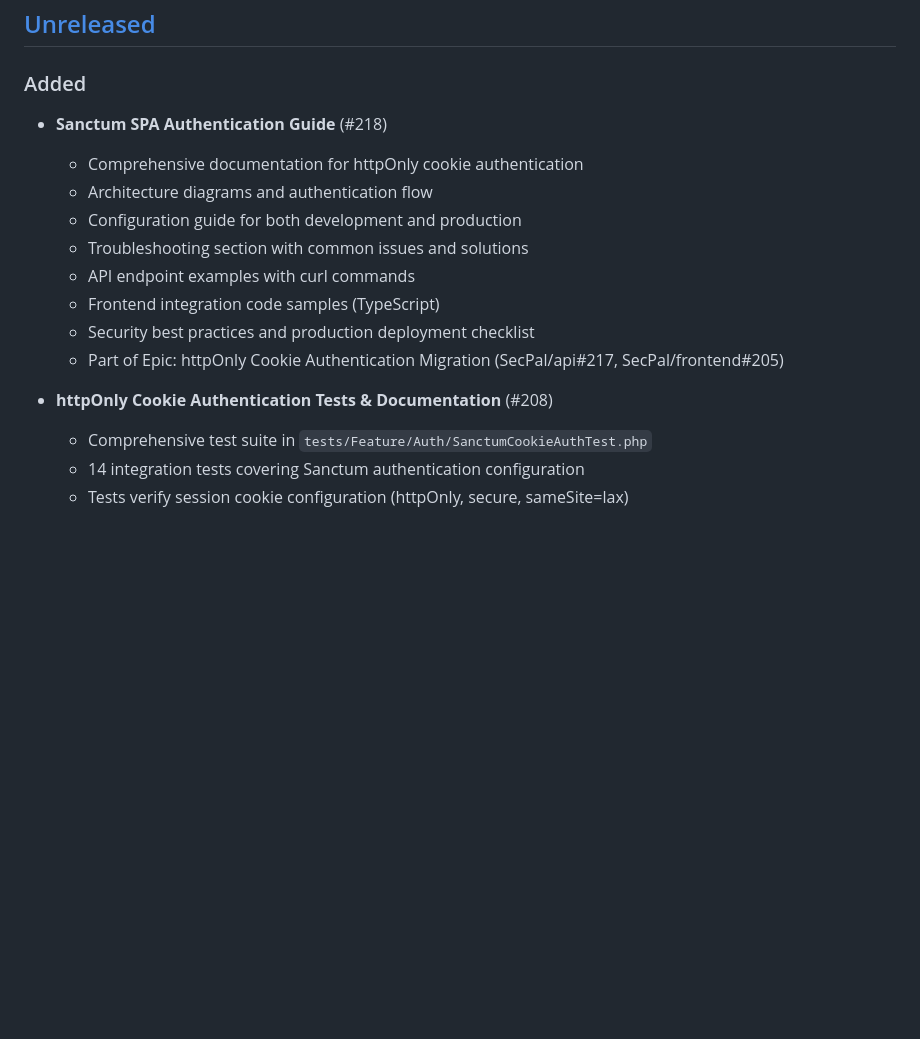
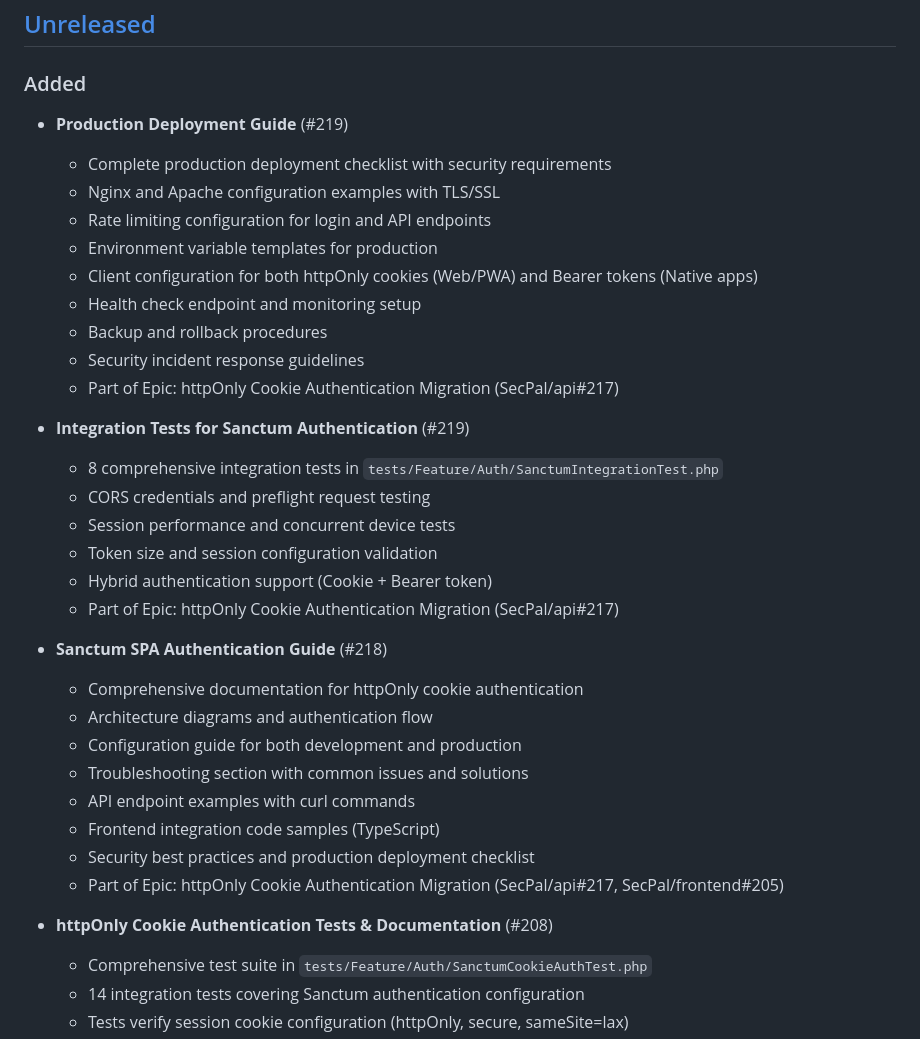
Before and after one commit to SecPal/api, a Markdown page: CHANGELOG.md, the part around one of its changes. Drawn GitHub-style; blank space fills up the shorter version.

Commit message:
docs: update CHANGELOG for #219 completion
- Document integration tests for Sanctum authentication
- Document production deployment guide
- Highlight hybrid authentication support (Cookie + Bearer token)

Resolves: #219 (partial - CHANGELOG)
Part of Epic: #217

```diff
--- a/CHANGELOG.md
+++ b/CHANGELOG.md
@@ -14,7 +14,29 @@ and this project adheres to [Semantic Versioning](https://semver.org/spec/v2.0.0
 
 ### Added
 
+- **Production Deployment Guide** (#219)
+
+  - Complete production deployment checklist with security requirements
+  - Nginx and Apache configuration examples with TLS/SSL
+  - Rate limiting configuration for login and API endpoints
+  - Environment variable templates for production
+  - Client configuration for both httpOnly cookies (Web/PWA) and Bearer tokens (Native apps)
+  - Health check endpoint and monitoring setup
+  - Backup and rollback procedures
+  - Security incident response guidelines
+  - Part of Epic: httpOnly Cookie Authentication Migration (SecPal/api#217)
+
+- **Integration Tests for Sanctum Authentication** (#219)
+
+  - 8 comprehensive integration tests in `tests/Feature/Auth/SanctumIntegrationTest.php`
+  - CORS credentials and preflight request testing
+  - Session performance and concurrent device tests
+  - Token size and session configuration validation
+  - Hybrid authentication support (Cookie + Bearer token)
+  - Part of Epic: httpOnly Cookie Authentication Migration (SecPal/api#217)
+
 - **Sanctum SPA Authentication Guide** (#218)
+
   - Comprehensive documentation for httpOnly cookie authentication
   - Architecture diagrams and authentication flow
   - Configuration guide for both development and production
@@ -25,6 +47,7 @@ and this project adheres to [Semantic Versioning](https://semver.org/spec/v2.0.0
   - Part of Epic: httpOnly Cookie Authentication Migration (SecPal/api#217, SecPal/frontend#205)
 
 - **httpOnly Cookie Authentication Tests & Documentation** (#208)
+
   - Comprehensive test suite in `tests/Feature/Auth/SanctumCookieAuthTest.php`
   - 14 integration tests covering Sanctum authentication configuration
   - Tests verify session cookie configuration (httpOnly, secure, sameSite=lax)
```
Also changed, not shown: other parts of CHANGELOG.md (+9 -0 lines).
